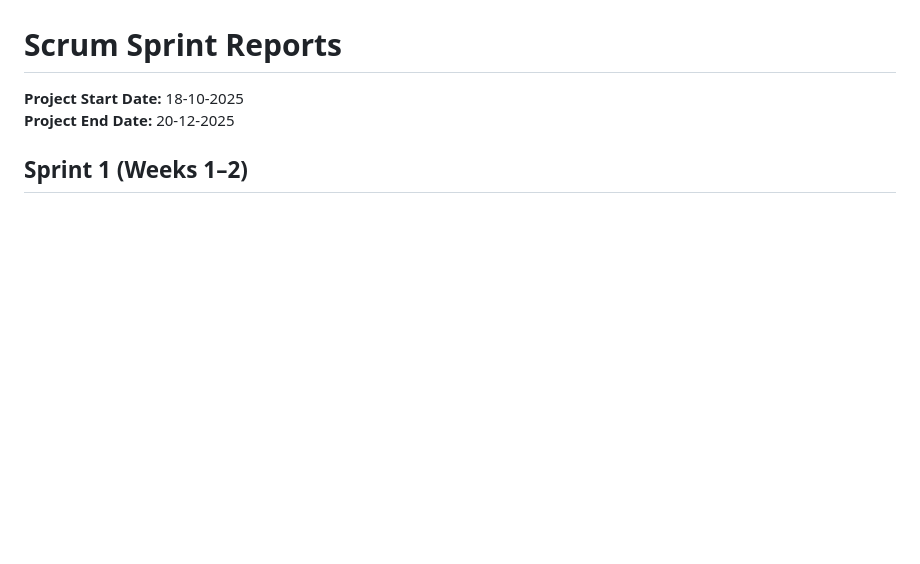
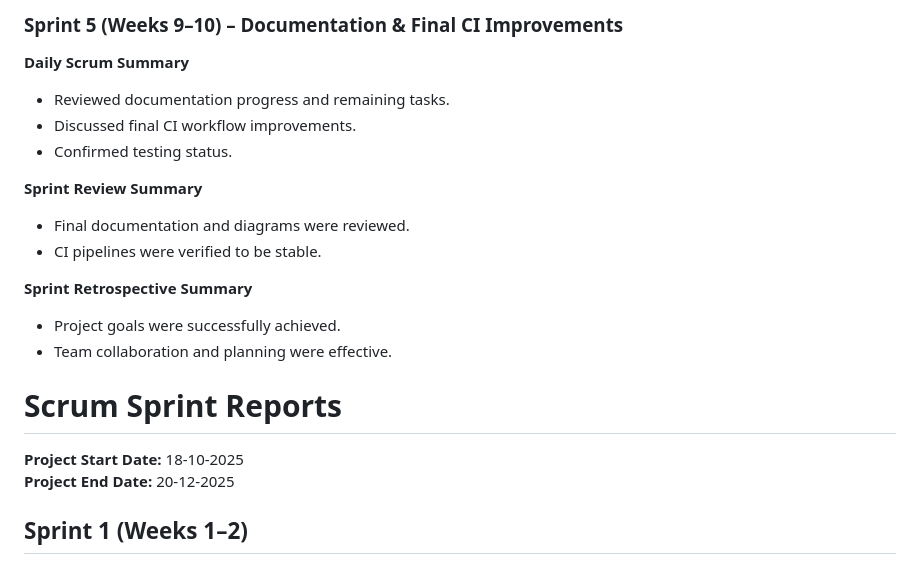
Before and after one commit to raghad006/Student-Attendance-Progress-Tracker, a Markdown page: requirements.md, the part around one of its changes. GitHub-like rendering; blank space fills up the shorter version.

Commit message:
Update requirements.md
Added section summarizes the key discussions, progress, and decisions from daily scrum meetings, sprint reviews, and retrospectives for each sprint throughout the project.

```diff
--- a/requirements.md
+++ b/requirements.md
@@ -165,3 +231,18 @@ Web Application
+### Sprint 5 (Weeks 9–10) – Documentation & Final CI Improvements
+
+**Daily Scrum Summary**
+- Reviewed documentation progress and remaining tasks.
+- Discussed final CI workflow improvements.
+- Confirmed testing status.
+
+**Sprint Review Summary**
+- Final documentation and diagrams were reviewed.
+- CI pipelines were verified to be stable.
+
+**Sprint Retrospective Summary**
+- Project goals were successfully achieved.
+- Team collaboration and planning were effective.
+
 # Scrum Sprint Reports
 
 **Project Start Date:** 18-10-2025
```
Also changed, not shown: other parts of requirements.md (+66 -0 lines).
